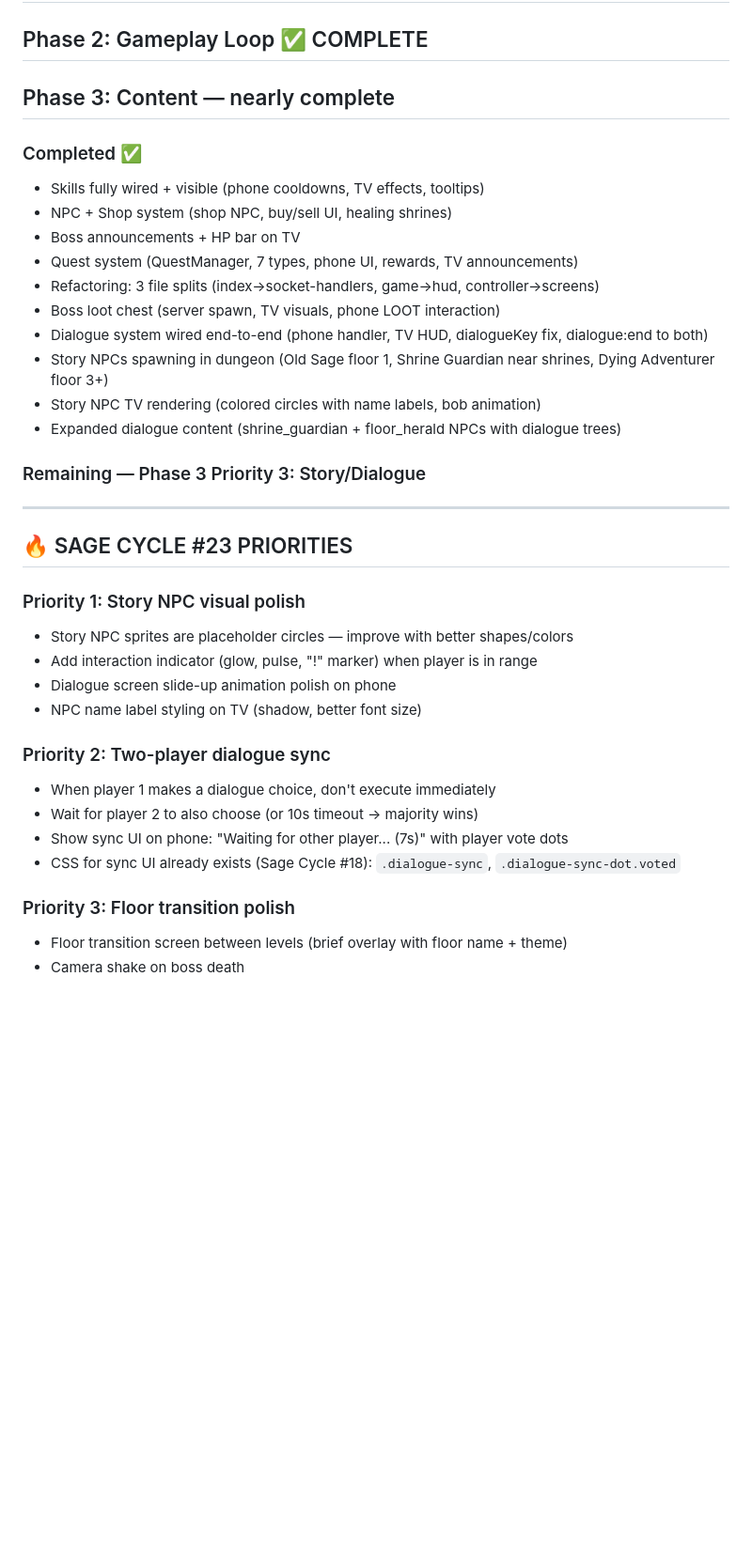
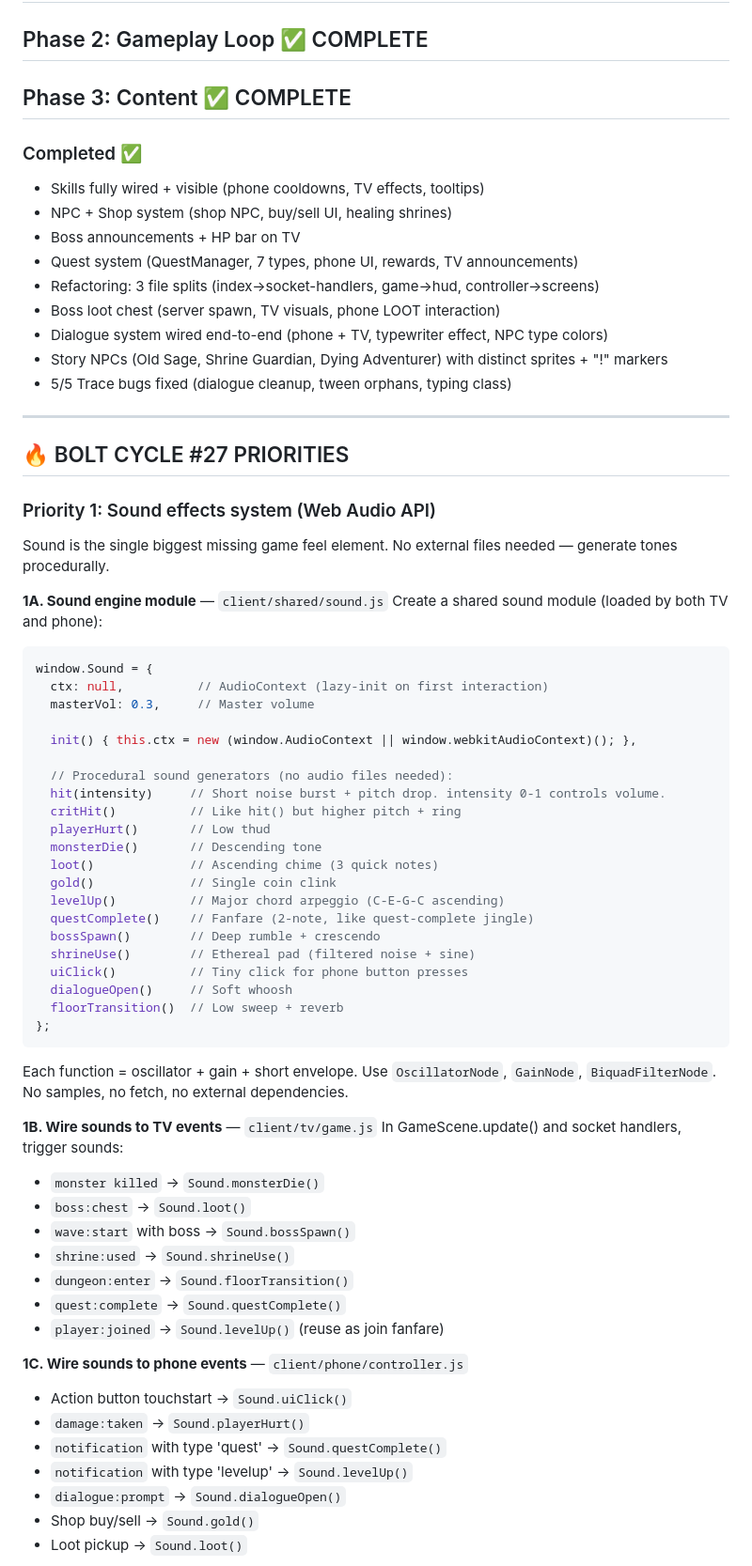
Before and after one commit to Bectly/devloop-rpg-diablo, a Markdown page: TODO.md, the part around one of its changes. Shown at 94% size. Drawn GitHub-style; blank space fills up the shorter version.

Commit message:
Cycle #26: Aria (architect) — Phase 3 complete, Phase 4 plan (sound system + dialogue sync)
Co-Authored-By: Claude Opus 4.6 <noreply@anthropic.com>

````diff
--- a/TODO.md
+++ b/TODO.md
@@ -2,7 +2,7 @@
 
 ## Phase 1: Foundation ✅ COMPLETE
 ## Phase 2: Gameplay Loop ✅ COMPLETE
-## Phase 3: Content — nearly complete
+## Phase 3: Content ✅ COMPLETE
 
 ### Completed ✅
 - Skills fully wired + visible (phone cooldowns, TV effects, tooltips)
@@ -11,29 +11,60 @@
 - Quest system (QuestManager, 7 types, phone UI, rewards, TV announcements)
 - Refactoring: 3 file splits (index→socket-handlers, game→hud, controller→screens)
 - Boss loot chest (server spawn, TV visuals, phone LOOT interaction)
-- Dialogue system wired end-to-end (phone handler, TV HUD, dialogueKey fix, dialogue:end to both)
-- Story NPCs spawning in dungeon (Old Sage floor 1, Shrine Guardian near shrines, Dying Adventurer floor 3+)
-- Story NPC TV rendering (colored circles with name labels, bob animation)
-- Expanded dialogue content (shrine_guardian + floor_herald NPCs with dialogue trees)
-
-### Remaining — Phase 3 Priority 3: Story/Dialogue
+- Dialogue system wired end-to-end (phone + TV, typewriter effect, NPC type colors)
+- Story NPCs (Old Sage, Shrine Guardian, Dying Adventurer) with distinct sprites + "!" markers
+- 5/5 Trace bugs fixed (dialogue cleanup, tween orphans, typing class)
 
 ---
 
-## 🔥 SAGE CYCLE #23 PRIORITIES
+## 🔥 BOLT CYCLE #27 PRIORITIES
 
-### Priority 1: Story NPC visual polish
-- Story NPC sprites are placeholder circles — improve with better shapes/colors
-- Add interaction indicator (glow, pulse, "!" marker) when player is in range
-- Dialogue screen slide-up animation polish on phone
-- NPC name label styling on TV (shadow, better font size)
+### Priority 1: Sound effects system (Web Audio API)
+Sound is the single biggest missing game feel element. No external files needed — generate tones procedurally.
 
-### Priority 2: Two-player dialogue sync
-- When player 1 makes a dialogue choice, don't execute immediately
-- Wait for player 2 to also choose (or 10s timeout → majority wins)
-- Show sync UI on phone: "Waiting for other player... (7s)" with player vote dots
-- CSS for sync UI already exists (Sage Cycle #18): `.dialogue-sync`, `.dialogue-sync-dot.voted`
+**1A. Sound engine module** — `client/shared/sound.js`
+Create a shared sound module (loaded by both TV and phone):
+```javascript
+window.Sound = {
+  ctx: null,          // AudioContext (lazy-init on first interaction)
+  masterVol: 0.3,     // Master volume
 
-### Priority 3: Floor transition polish
-- Floor transition screen between levels (brief overlay with floor name + theme)
-- Camera shake on boss death
+  init() { this.ctx = new (window.AudioContext || window.webkitAudioContext)(); },
+
+  // Procedural sound generators (no audio files needed):
+  hit(intensity)     // Short noise burst + pitch drop. intensity 0-1 controls volume.
+  critHit()          // Like hit() but higher pitch + ring
+  playerHurt()       // Low thud
+  monsterDie()       // Descending tone
+  loot()             // Ascending chime (3 quick notes)
+  gold()             // Single coin clink
+  levelUp()          // Major chord arpeggio (C-E-G-C ascending)
+  questComplete()    // Fanfare (2-note, like quest-complete jingle)
+  bossSpawn()        // Deep rumble + crescendo
+  shrineUse()        // Ethereal pad (filtered noise + sine)
+  uiClick()          // Tiny click for phone button presses
+  dialogueOpen()     // Soft whoosh
+  floorTransition()  // Low sweep + reverb
+};
+```
+Each function = oscillator + gain + short envelope. Use `OscillatorNode`, `GainNode`, `BiquadFilterNode`. No samples, no fetch, no external dependencies.
+
+**1B. Wire sounds to TV events** — `client/tv/game.js`
+In GameScene.update() and socket handlers, trigger sounds:
+- `monster killed` → `Sound.monsterDie()`
+- `boss:chest` → `Sound.loot()`
+- `wave:start` with boss → `Sound.bossSpawn()`
+- `shrine:used` → `Sound.shrineUse()`
+- `dungeon:enter` → `Sound.floorTransition()`
+- `quest:complete` → `Sound.questComplete()`
+- `player:joined` → `Sound.levelUp()` (reuse as join fanfare)
+
+**1C. Wire sounds to phone events** — `client/phone/controller.js`
+- Action button touchstart → `Sound.uiClick()`
+- `damage:taken` → `Sound.playerHurt()`
+- `notification` with type 'quest' → `Sound.questComplete()`
+- `notification` with type 'levelup' → `Sound.levelUp()`
+- `dialogue:prompt` → `Sound.dialogueOpen()`
+- Shop buy/sell → `Sound.gold()`
+- Loot pickup → `Sound.loot()`
+
````
Also changed, not shown: other parts of TODO.md (+34 -10 lines), DEVLOG.md (+15 -0 lines).
